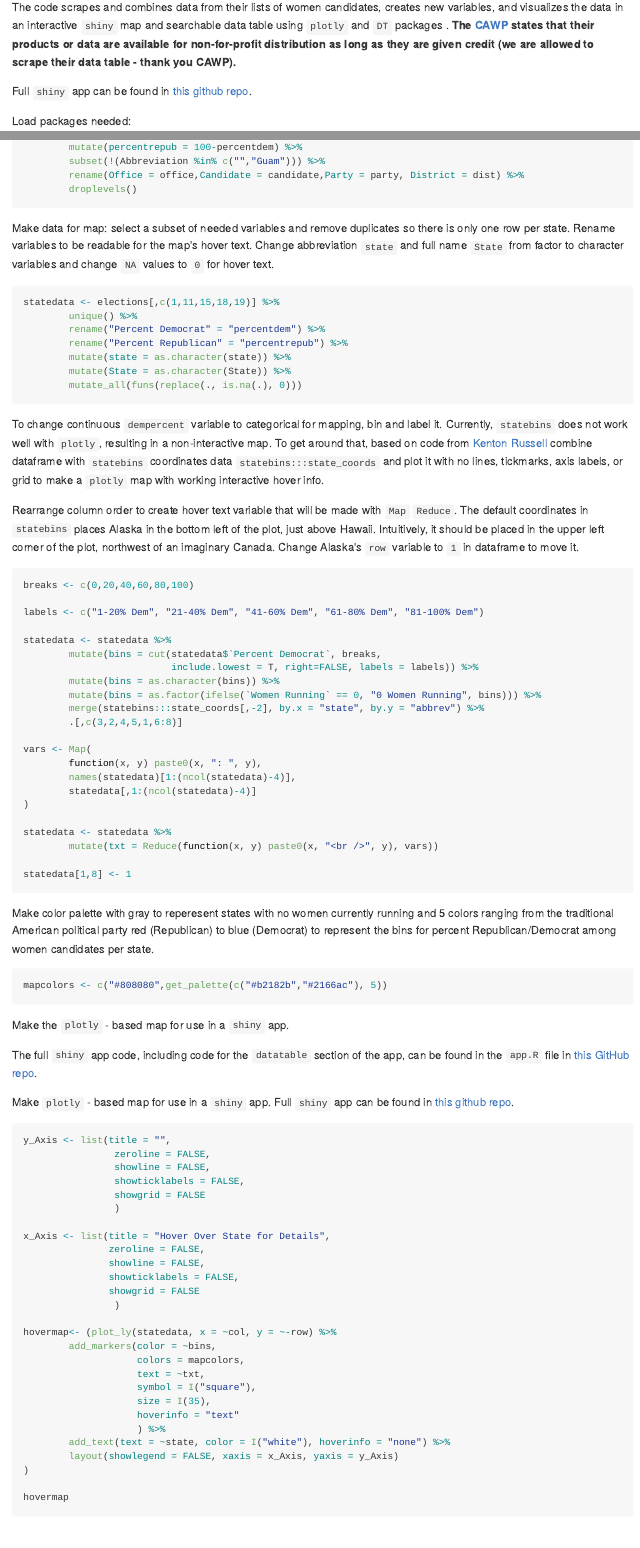
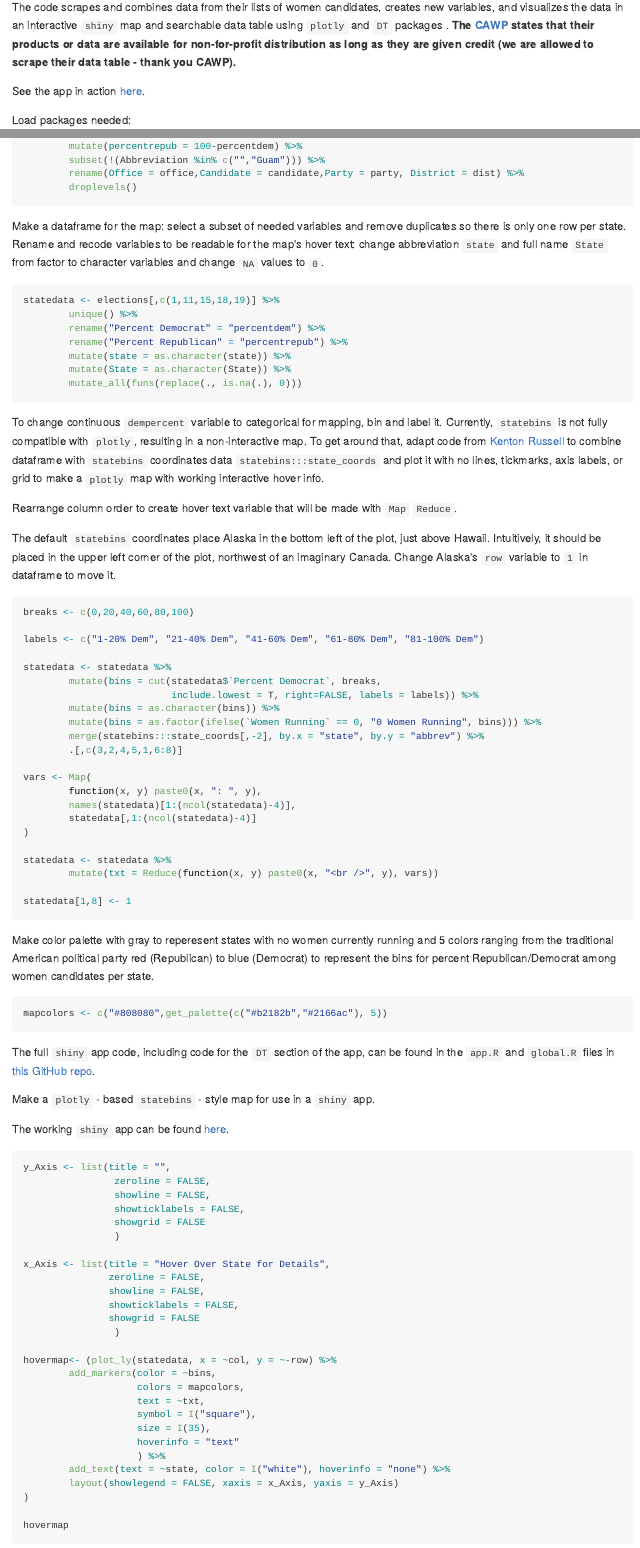
Before and after one commit to JListman/Scrape_WomenRunning_CAWP, an R Markdown document (ScrapeCandidates.Rmd): the page in a window 1100 px wide, from 290 px down, and a second part further down, joined at a grey line. The pictures show the output file ScrapeCandidates.md that the author committed with the source, drawn offline in the style of GitHub; long lines of code are wrapped.

Commit message:
update links

````diff
--- a/ScrapeCandidates.Rmd
+++ b/ScrapeCandidates.Rmd
@@ -14,7 +14,7 @@ This project was created with data scraped from the website of the [Center for A
 
 The code scrapes and combines data from their lists of women candidates, creates new variables, and visualizes the data in an interactive `shiny` map and searchable data table using `plotly` and `DT` packages . **The [CAWP](http://www.cawp.rutgers.edu) states that their products or data are available for non-for-profit distribution as long as they are given credit (we are allowed to scrape their data table - thank you CAWP).**
 
-Full `shiny` app can be found in [this github repo](https://github.com/JListman/Scrape_WomenRunning_CAWP).
+See the app in action [here](https://jennylistman.shinyapps.io/Women_Candidates/).
 
 Load packages needed:
 
@@ -153,7 +154,7 @@ elections <- elections %>%
 
 ```
 
-Make data for map:  select a subset of needed variables and remove duplicates so there is only one row per state. Rename variables to be readable for the map's hover text. Change abbreviation `state` and full name `State` from factor to character variables and change `NA` values to `0` for hover text.
+Make a dataframe for the map:  select a subset of needed variables and remove duplicates so there is only one row per state. Rename and recode variables to be readable for the map's hover text: change abbreviation `state` and full name `State` from factor to character variables and change `NA` values to `0`.
 ```{r make_mapdata, results = "hide"}
 
 statedata <- elections[,c(1,11,15,18,19)] %>%
@@ -166,9 +167,11 @@ statedata <- elections[,c(1,11,15,18,19)] %>%
 
 ```
 
-To change continuous `dempercent` variable to categorical for mapping, bin and label it. Currently, `statebins` does not work well with `plotly`, resulting in a non-interactive map. To get around that, based on code from [Kenton Russell](http://bl.ocks.org/timelyportfolio/1cce2d1190460a7f1406945bdc02f4e1) combine dataframe with `statebins` coordinates data `statebins:::state_coords` and plot it with no lines, tickmarks, axis labels, or grid to make a `plotly` map with working interactive hover info.
+To change continuous `dempercent` variable to categorical for mapping, bin and label it. Currently, `statebins` is not fully compatible with `plotly`, resulting in a non-interactive map. To get around that, adapt code from [Kenton Russell](http://bl.ocks.org/timelyportfolio/1cce2d1190460a7f1406945bdc02f4e1) to  combine dataframe with `statebins` coordinates data `statebins:::state_coords` and plot it with no lines, tickmarks, axis labels, or grid to make a `plotly` map with working interactive hover info.
 
-Rearrange column order to create hover text variable that will be made with `Map` `Reduce`.  The default coordinates in `statebins` places Alaska in the bottom left of the plot, just above Hawaii. Intuitively, it should be placed in the upper left corner of the plot, northwest of an imaginary Canada. Change Alaska's `row` variable to `1` in dataframe to move it.
+Rearrange column order to create hover text variable that will be made with `Map` `Reduce`.
+
+The default `statebins` coordinates place Alaska in the bottom left of the plot, just above Hawaii. Intuitively, it should be placed in the upper left corner of the plot, northwest of an imaginary Canada. Change Alaska's `row` variable to `1` in dataframe to move it.
 
 ```{r complete_mapdata, results = "hide"}
 breaks <- c(0,20,40,60,80,100)
@@ -202,11 +205,11 @@ mapcolors <- c("#808080",get_palette(c("#b2182b","#2166ac"), 5))
 
 ```
 
-Make the `plotly` - based map for use in a `shiny` app.
+The full `shiny` app code, including code for the `DT` section of the app, can be found in the `app.R` and `global.R` files in [this GitHub repo](https://github.com/JListman/Scrape_WomenRunning_CAWP).
 
-The full `shiny` app code, including code for the `datatable` section of the app, can be found in the `app.R` file in [this GitHub repo](https://github.com/JListman/Scrape_WomenRunning_CAWP).
+Make a `plotly` - based `statebins` - style map for use in a `shiny` app.
 
-Make `plotly` - based map for use in a `shiny` app. Full `shiny` app can be found in [this github repo](https://github.com/JListman/Scrape_WomenRunning_CAWP).
+The working `shiny` app can be found [here](https://jennylistman.shinyapps.io/Women_Candidates/).
 
 ```{r plot_map}
 
````
Also changed, not shown: ScrapeCandidates.md, ScrapeCandidates.Rmd (7 more changed lines).
